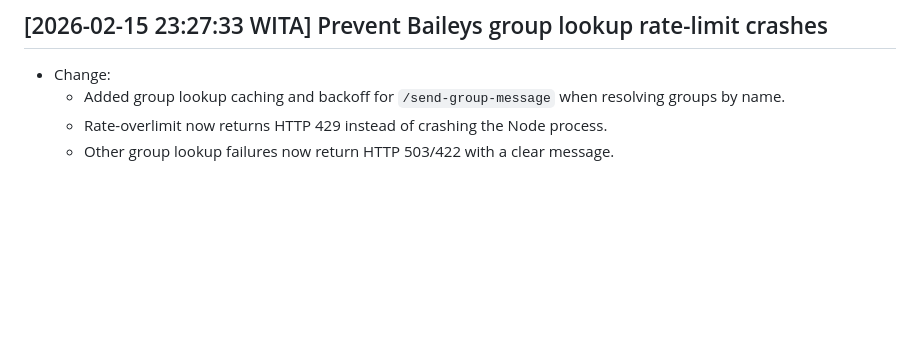
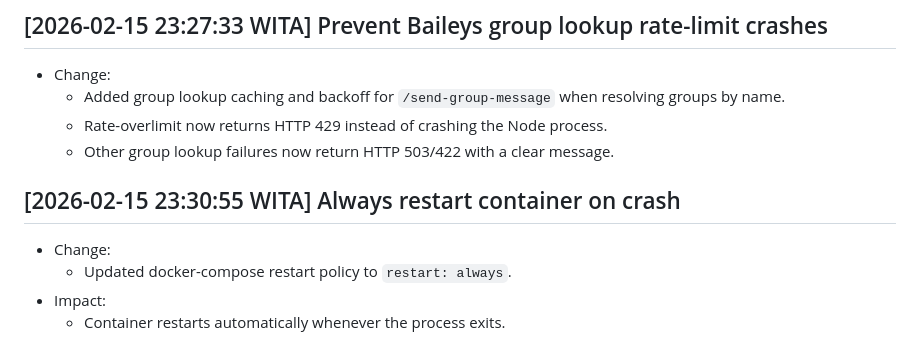
Before and after one commit to widjis/whatsapp_api_n8nv2, a Markdown page: docs/journal.md, the part around the change. Drawn GitHub-style; blank space fills up the shorter version.

Commit message:
docs: update journal with latest docker-compose change
Record the update to the docker-compose restart policy, ensuring the container automatically restarts on process exit.

```diff
--- a/docs/journal.md
+++ b/docs/journal.md
@@ -443,3 +443,9 @@
   - Added group lookup caching and backoff for `/send-group-message` when resolving groups by name.
   - Rate-overlimit now returns HTTP 429 instead of crashing the Node process.
   - Other group lookup failures now return HTTP 503/422 with a clear message.
+
+## [2026-02-15 23:30:55 WITA] Always restart container on crash
+- Change:
+  - Updated docker-compose restart policy to `restart: always`.
+- Impact:
+  - Container restarts automatically whenever the process exits.
```
